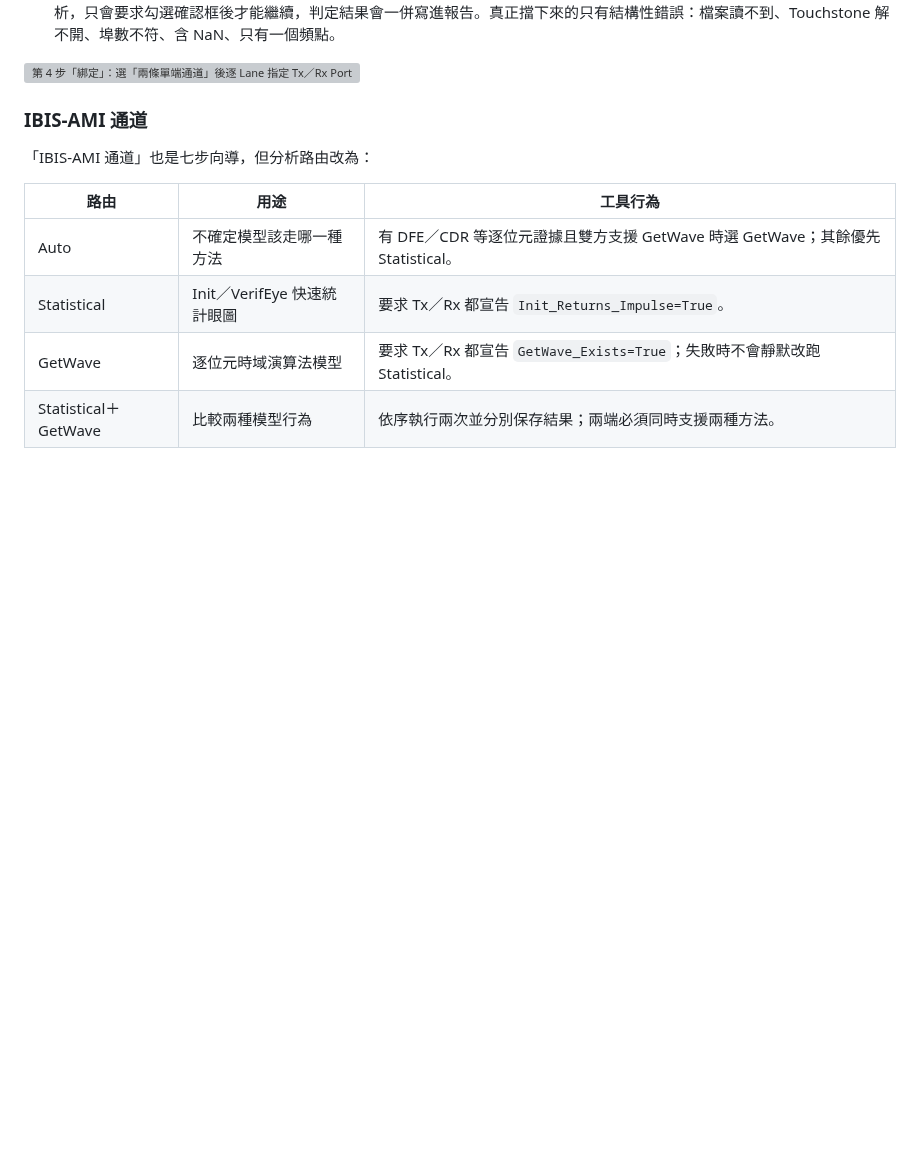
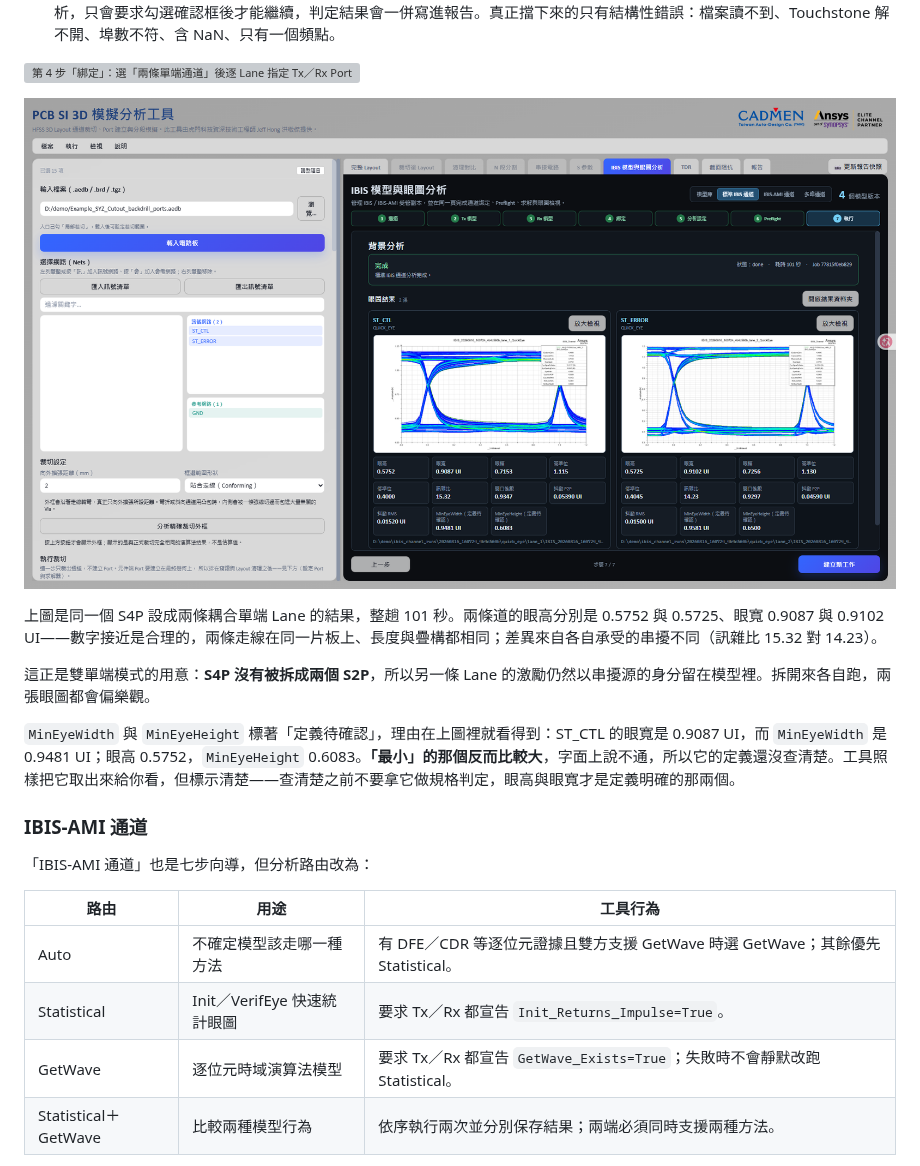
Before and after one commit to ovo0615/pcb-si-3d-simulation-toolkit, a Markdown page: docs/manual/06-IBIS與眼圖.md, the part around the change. Drawn GitHub-style; pictures changed too: graph/IBIS雙單端眼圖_20260816.png (added); blank space fills up the shorter version; grey boxes are pictures that could not be loaded.

Commit message:
docs(IBIS): 補上雙單端眼圖的實跑截圖
第 06 章原本只有第 4 步「綁定」的圖，第 7 步的結果沒有畫面。這張補上：同一個
S4P 設成兩條耦合單端 Lane，整趟 101 秒，兩條道各一張 QuickEye 眼圖與完整量測。

眼高 0.5752 對 0.5725、眼寬 0.9087 對 0.9102 UI——同一片板、同樣的長度與疊構，
接近才對；差異來自各自承受的串擾不同（訊雜比 15.32 對 14.23）。這正是雙單端
模式的用意：S4P 沒有被拆成兩個 S2P，另一條 Lane 的激勵仍以串擾源留在模型裡。

順帶把「MinEyeWidth／MinEyeHeight（定義待確認）」的理由寫進手冊，用這張圖自己
的數字當證據：眼寬 0.9087 而 MinEyeWidth 0.9481、眼高 0.5752 而 MinEyeHeight
0.6083——「最小」的那個反而比較大。

Co-Authored-By: Claude Opus 5 <noreply@anthropic.com>

```diff
--- a/docs/manual/06-IBIS與眼圖.md
+++ b/docs/manual/06-IBIS與眼圖.md
@@ -41,6 +41,14 @@
 - 第 6 步「Preflight」會列出被動性、因果性、DC 外插、頻寬涵蓋與頻率解析度的逐項判定。門檻沒過或量不出來不會阻止分析，只會要求勾選確認框後才能繼續，判定結果會一併寫進報告。真正擋下來的只有結構性錯誤：檔案讀不到、Touchstone 解不開、埠數不符、含 NaN、只有一個頻點。
 
 ![第 4 步「綁定」：選「兩條單端通道」後逐 Lane 指定 Tx／Rx Port、IBIS 模型與 Corner；標題列會標示這組建議的信心，名稱不足以辨識方向時工具不會把它當成已確認](../../graph/IBIS通道綁定_20260815.png)
+
+![第 7 步「執行」：兩條 Lane 各一張 QuickEye 眼圖與量測值](../../graph/IBIS雙單端眼圖_20260816.png)
+
+上圖是同一個 S4P 設成兩條耦合單端 Lane 的結果，整趟 101 秒。兩條道的眼高分別是 0.5752 與 0.5725、眼寬 0.9087 與 0.9102 UI——數字接近是合理的，兩條走線在同一片板上、長度與疊構都相同；差異來自各自承受的串擾不同（訊雜比 15.32 對 14.23）。
+
+這正是雙單端模式的用意：**S4P 沒有被拆成兩個 S2P**，所以另一條 Lane 的激勵仍然以串擾源的身分留在模型裡。拆開來各自跑，兩張眼圖都會偏樂觀。
+
+`MinEyeWidth` 與 `MinEyeHeight` 標著「定義待確認」，理由在上圖裡就看得到：ST_CTL 的眼寬是 0.9087 UI，而 `MinEyeWidth` 是 0.9481 UI；眼高 0.5752，`MinEyeHeight` 0.6083。**「最小」的那個反而比較大**，字面上說不通，所以它的定義還沒查清楚。工具照樣把它取出來給你看，但標示清楚——查清楚之前不要拿它做規格判定，眼高與眼寬才是定義明確的那兩個。
 
 ### IBIS-AMI 通道
 
```
